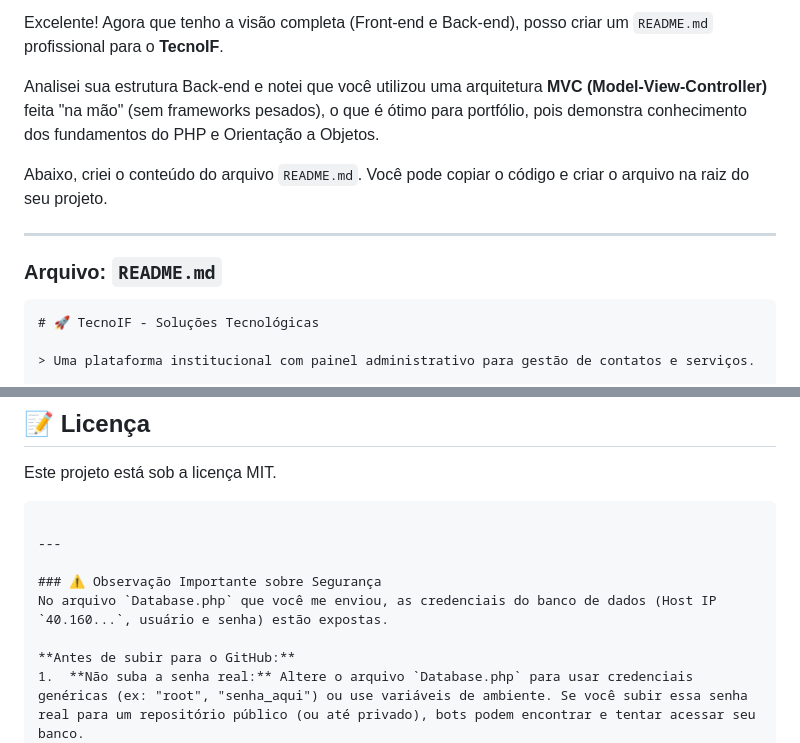
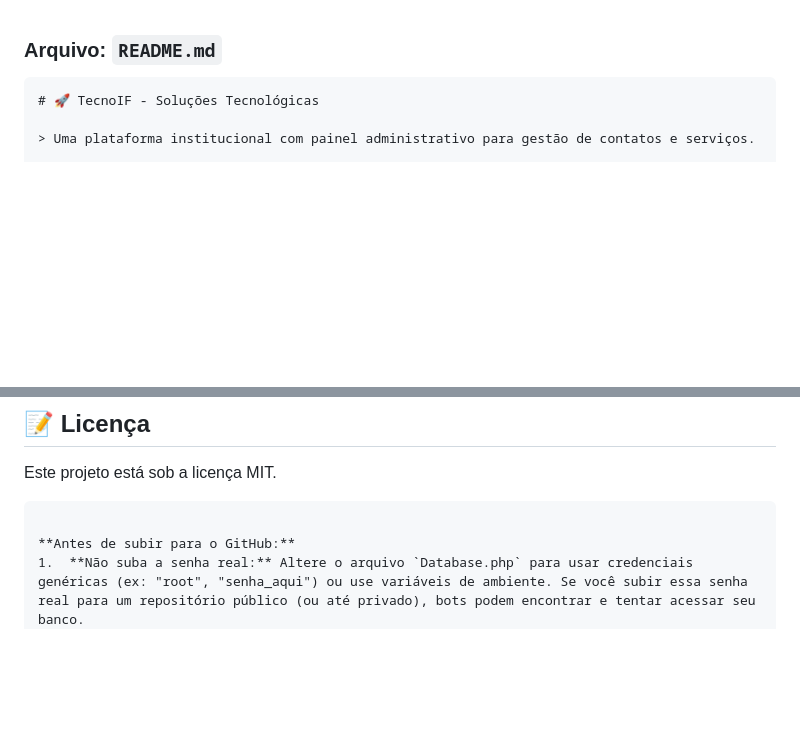
Before and after one commit to Paulo-Thomaz-Filho/tecnoif, a Markdown page: README.md, 2 parts joined by grey strips. GitHub-like rendering; blank space fills up the shorter version.

Commit message:
Update README with security notes and project info
Removed outdated content and added security warnings for database credentials.

````diff
--- a/README.md
+++ b/README.md
@@ -1,11 +1,3 @@
-Excelente! Agora que tenho a visão completa (Front-end e Back-end), posso criar um `README.md` profissional para o **TecnoIF**.
-
-Analisei sua estrutura Back-end e notei que você utilizou uma arquitetura **MVC (Model-View-Controller)** feita "na mão" (sem frameworks pesados), o que é ótimo para portfólio, pois demonstra conhecimento dos fundamentos do PHP e Orientação a Objetos.
-
-Abaixo, criei o conteúdo do arquivo `README.md`. Você pode copiar o código e criar o arquivo na raiz do seu projeto.
-
----
-
 ### Arquivo: `README.md`
 
 ```markdown
@@ -158,11 +150,6 @@ Este projeto está sob a licença MIT.
 
 ```
 
----
-
-### ⚠️ Observação Importante sobre Segurança
-No arquivo `Database.php` que você me enviou, as credenciais do banco de dados (Host IP `40.160...`, usuário e senha) estão expostas.
-
 **Antes de subir para o GitHub:**
 1.  **Não suba a senha real:** Altere o arquivo `Database.php` para usar credenciais genéricas (ex: "root", "senha_aqui") ou use variáveis de ambiente. Se você subir essa senha real para um repositório público (ou até privado), bots podem encontrar e tentar acessar seu banco.
 2.  **SQL Dump:** Incluí na seção "Configuração do Banco de Dados" do README um script SQL baseado nos seus Models (`admin` e `mensagem`). Isso facilitará muito para quem quiser testar seu projeto.
````
